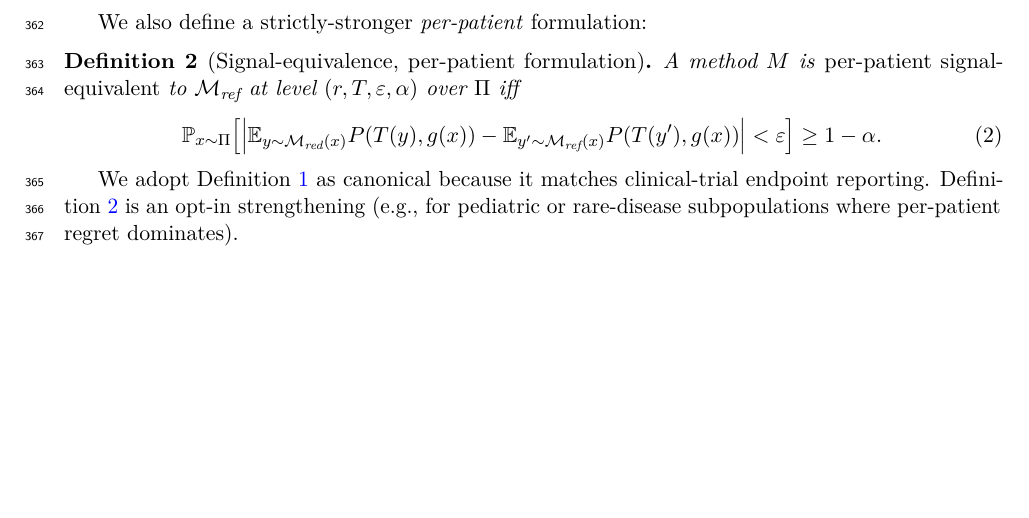
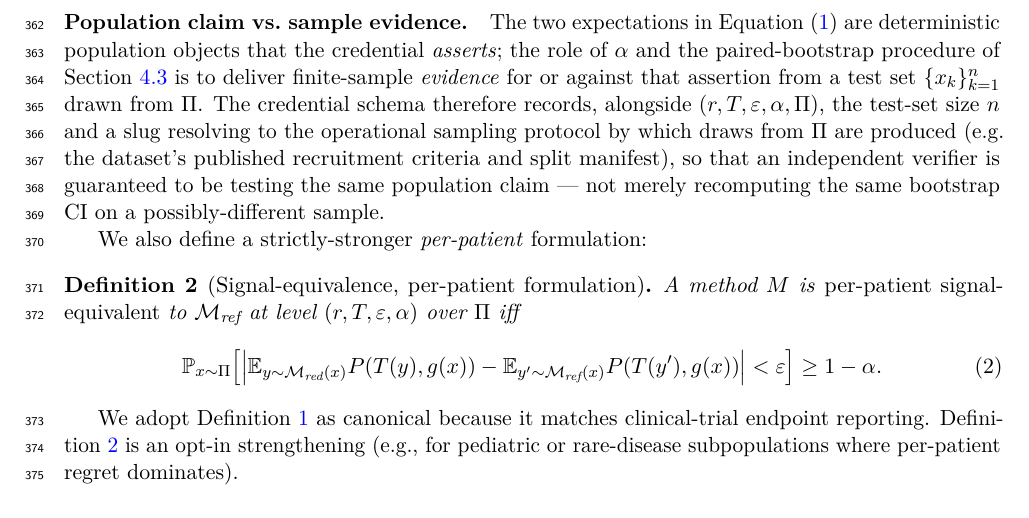
Before and after one commit to integritynoble/low_dose_CT, a LaTeX paper (WS-2_framework/paper_draft/manuscript.tex): part of page 11 of 16 before the commit and part of page 11 of 17 after it, cut at the place of the change, the shorter picture padded with empty space. Compiled offline with pdfLaTeX.

Commit message:
WS-2 v0.1: B1 - separate population claim from sample-bootstrap evidence
Adds a "Population claim vs. sample evidence" paragraph after
Definition 1 (signal-equivalence, aggregate formulation):

- The two expectations in Eq. (1) are deterministic population objects
  that the credential asserts; alpha and the paired-bootstrap
  procedure provide finite-sample evidence from a test set drawn from Pi.

- The credential records n_test and a slug resolving to the
  operational sampling protocol that produces draws from Pi - so an
  independent verifier reproduces the population claim, not just the
  numerical CI on a possibly-different sample.

Closes the strongest definitional-rigor reviewer attack on the
v0.1 draft. No estimator / library changes; pure-text. PDF rebuilds
17 pages, no new errors.

Co-Authored-By: Claude Opus 4.7 (1M context) <noreply@anthropic.com>

```diff
--- a/WS-2_framework/paper_draft/manuscript.tex
+++ b/WS-2_framework/paper_draft/manuscript.tex
@@ -346,6 +346,8 @@ with confidence $\geq 1 - \alpha$ under the paired-bootstrap estimator of Sectio
 
 Definition~\ref{def:signal_equiv_aggregate} reads: \textit{``the population-mean task performance of $M$ on reduced-signal scans is within $\varepsilon$ of the population-mean task performance of $\Mref$ on full-signal scans, with confidence $1-\alpha$.''}
 
+\paragraph{Population claim vs.\ sample evidence.} The two expectations in Equation~\eqref{eq:signal_equiv_main} are deterministic population objects that the credential \emph{asserts}; the role of $\alpha$ and the paired-bootstrap procedure of Section~\ref{sec:methods-estimator} is to deliver finite-sample \emph{evidence} for or against that assertion from a test set $\{x_k\}_{k=1}^n$ drawn from $\Pi$. The credential schema therefore records, alongside $(r, T, \varepsilon, \alpha, \Pi)$, the test-set size $n$ and a slug resolving to the operational sampling protocol by which draws from $\Pi$ are produced (e.g.\ the dataset's published recruitment criteria and split manifest), so that an independent verifier is guaranteed to be testing the same population claim --- not merely recomputing the same bootstrap CI on a possibly-different sample.
+
 We also define a strictly-stronger \emph{per-patient} formulation:
 
 \begin{definition}[Signal-equivalence, per-patient formulation]
```
Also changed, not shown: WS-2_framework/paper_draft/manuscript.pdf.
